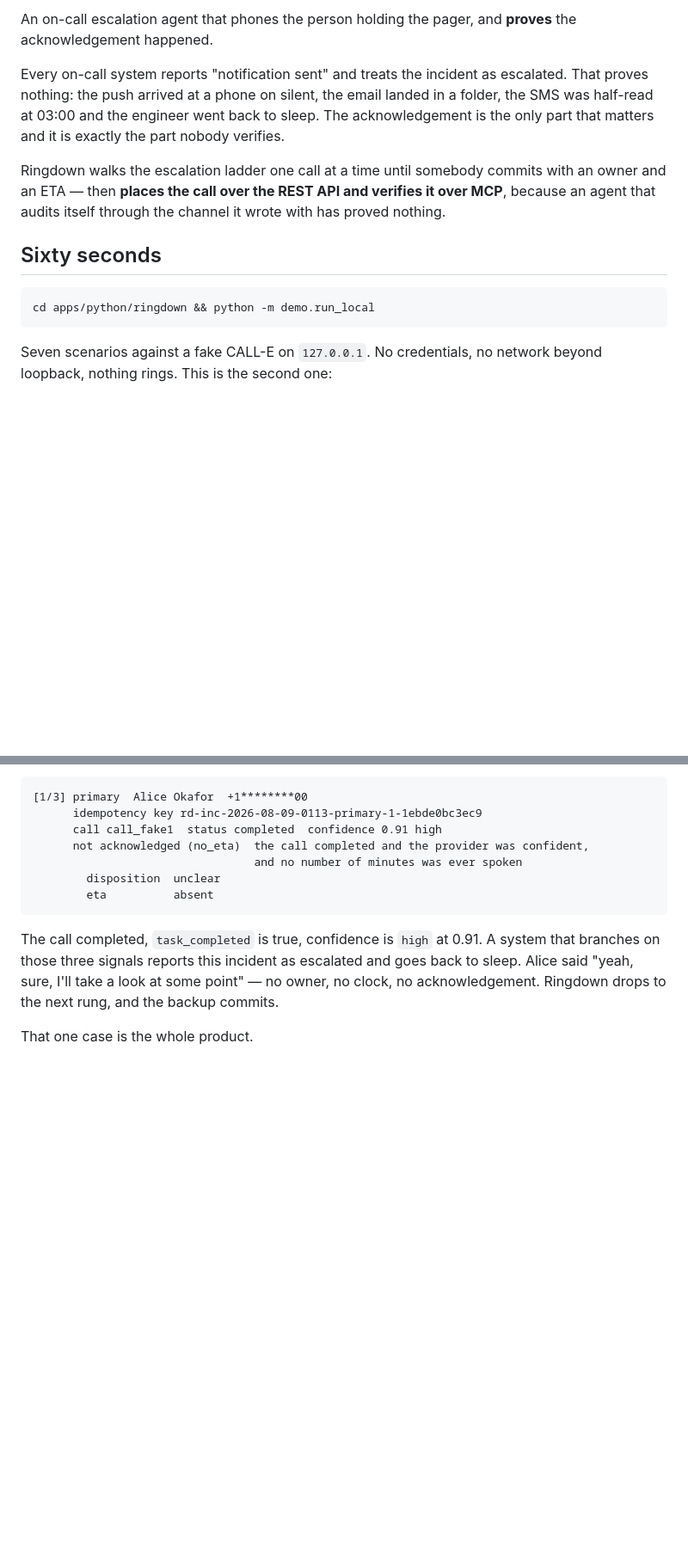
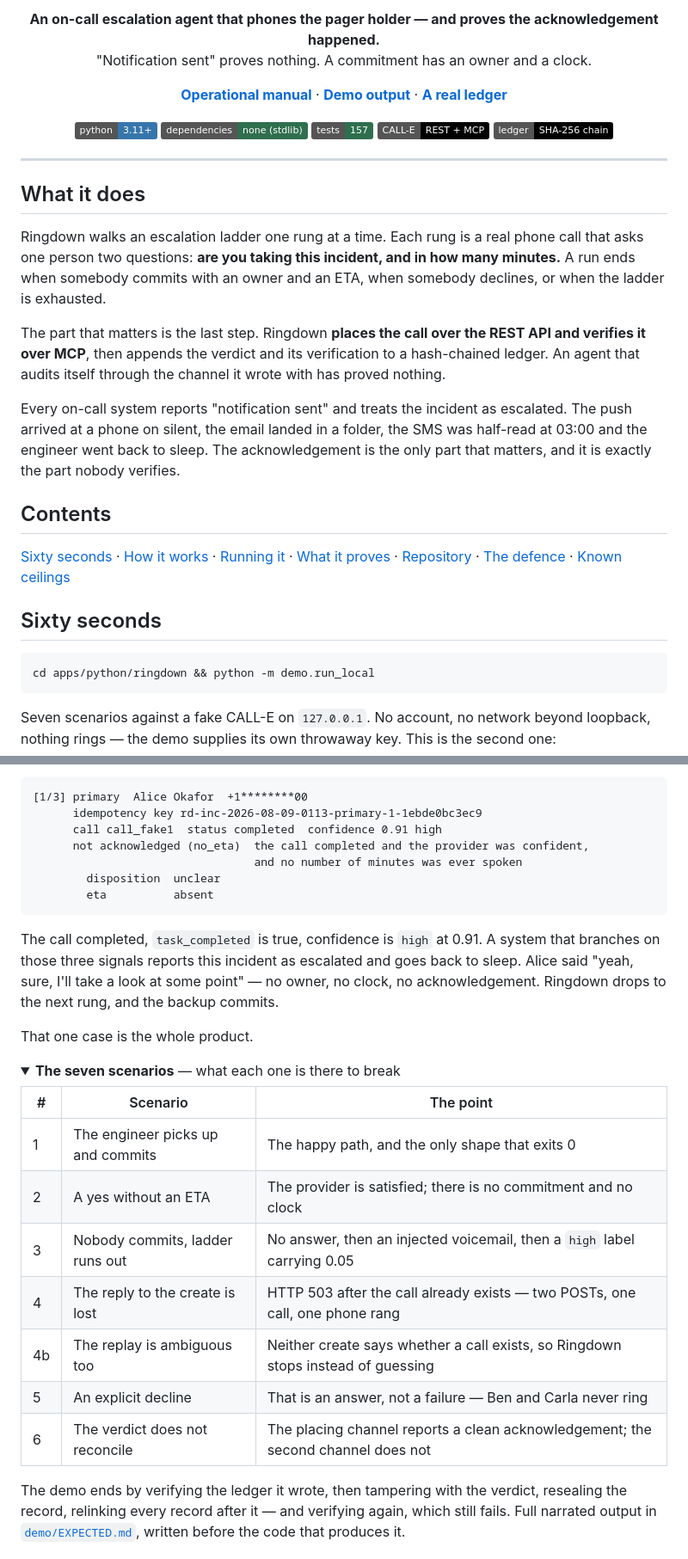
Before and after one commit to gmassello/ringdown, a Markdown page: README.md, 2 parts joined by grey strips. Shown at 86% size. Drawn GitHub-style; folded sections open; badges without logos; blank space fills up the shorter version.

````diff
--- a/README.md
+++ b/README.md
@@ -2,15 +2,46 @@
 
-An on-call escalation agent that phones the person holding the pager, and **proves** the
-acknowledgement happened.
+<p align="center">
+  <b>An on-call escalation agent that phones the pager holder — and proves the acknowledgement happened.</b><br>
+  "Notification sent" proves nothing. A commitment has an owner and a clock.
+</p>
 
-Every on-call system reports "notification sent" and treats the incident as escalated. That
-proves nothing: the push arrived at a phone on silent, the email landed in a folder, the SMS was
-half-read at 03:00 and the engineer went back to sleep. The acknowledgement is the only part that
-matters and it is exactly the part nobody verifies.
+<p align="center">
+  <a href="apps/python/ringdown/README.md"><b>Operational manual</b></a> ·
+  <a href="apps/python/ringdown/demo/EXPECTED.md"><b>Demo output</b></a> ·
+  <a href="apps/python/ringdown/examples/ledger.example.jsonl"><b>A real ledger</b></a>
+</p>
 
-Ringdown walks the escalation ladder one call at a time until somebody commits with an owner and
-an ETA — then **places the call over the REST API and verifies it over MCP**, because an agent
+<p align="center">
+  <img alt="Python 3.11+" src="https://img.shields.io/badge/python-3.11%2B-3776AB?logo=python&logoColor=white">
+  <img alt="Zero dependencies" src="https://img.shields.io/badge/dependencies-none%20(stdlib)-2f6f4e">
+  <img alt="157 tests" src="https://img.shields.io/badge/tests-157-2f6f4e">
+  <img alt="CALL-E REST + MCP" src="https://img.shields.io/badge/CALL--E-REST%20%2B%20MCP-black">
+  <img alt="Hash-chained ledger" src="https://img.shields.io/badge/ledger-SHA--256%20chain-black">
+</p>
+
+---
+
+## What it does
+
+Ringdown walks an escalation ladder one rung at a time. Each rung is a real phone call that asks
+one person two questions: **are you taking this incident, and in how many minutes.** A run ends
+when somebody commits with an owner and an ETA, when somebody declines, or when the ladder is
+exhausted.
+
+The part that matters is the last step. Ringdown **places the call over the REST API and verifies
+it over MCP**, then appends the verdict and its verification to a hash-chained ledger. An agent
 that audits itself through the channel it wrote with has proved nothing.
+
+Every on-call system reports "notification sent" and treats the incident as escalated. The push
+arrived at a phone on silent, the email landed in a folder, the SMS was half-read at 03:00 and the
+engineer went back to sleep. The acknowledgement is the only part that matters, and it is exactly
+the part nobody verifies.
+
+## Contents
+
+[Sixty seconds](#sixty-seconds) · [How it works](#how-it-works) · [Running it](#running-it) ·
+[What it proves](#what-it-proves) · [Repository](#repository) · [The defence](#the-defence) ·
+[Known ceilings](#known-ceilings)
 
 ## Sixty seconds
 
@@ -18,8 +49,8 @@ that audits itself through the channel it wrote with has proved nothing.
 cd apps/python/ringdown && python -m demo.run_local
 ```
 
-Seven scenarios against a fake CALL-E on `127.0.0.1`. No credentials, no network beyond loopback,
-nothing rings. This is the second one:
+Seven scenarios against a fake CALL-E on `127.0.0.1`. No account, no network beyond loopback,
+nothing rings — the demo supplies its own throwaway key. This is the second one:
 
 ```text
 [1/3] primary  Alice Okafor  +1********00
@@ -38,3 +69,21 @@ drops to the next rung, and the backup commits.
 
 That one case is the whole product.
 
+<details>
+<summary><b>The seven scenarios</b> — what each one is there to break</summary>
+
+| # | Scenario | The point |
+|---|---|---|
+| 1 | The engineer picks up and commits | The happy path, and the only shape that exits 0 |
+| 2 | A yes without an ETA | The provider is satisfied; there is no commitment and no clock |
+| 3 | Nobody commits, ladder runs out | No answer, then an injected voicemail, then a `high` label carrying 0.05 |
+| 4 | The reply to the create is lost | HTTP 503 after the call already exists — two POSTs, one call, one phone rang |
+| 4b | The replay is ambiguous too | Neither create says whether a call exists, so Ringdown stops instead of guessing |
+| 5 | An explicit decline | That is an answer, not a failure — Ben and Carla never ring |
+| 6 | The verdict does not reconcile | The placing channel reports a clean acknowledgement; the second channel does not |
+
+The demo ends by verifying the ledger it wrote, then tampering with the verdict, resealing the
+record, relinking every record after it — and verifying again, which still fails. Full narrated
+output in [`demo/EXPECTED.md`](apps/python/ringdown/demo/EXPECTED.md), written before the code that
+produces it.
+
````
Also changed, not shown: other parts of README.md (+75 -30 lines), 1 other file.
